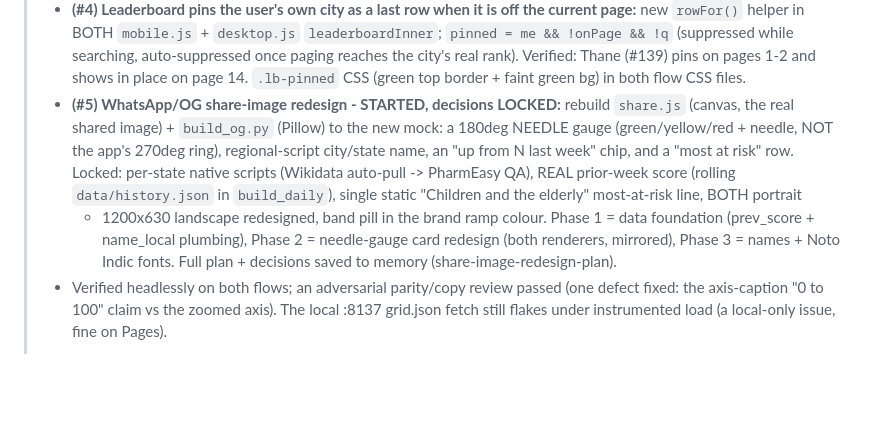
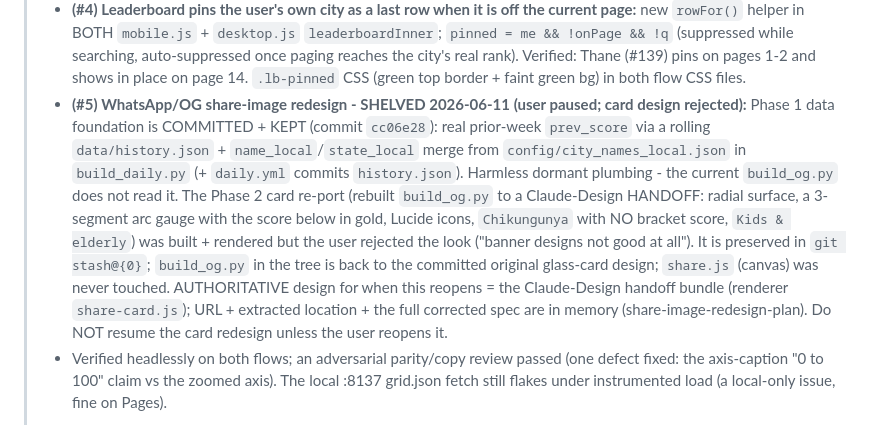
Before and after one commit to pharmeasyMarketing/fever-watch, a Markdown page: docs/PROJECT_STATE.md, the part around the change. Rendered like a GitHub page; blank space fills up the shorter version.

Commit message:
docs: mark #5 share-image redesign SHELVED
User paused the share-card / OG redesign on 2026-06-11 ("banner designs not good
at all"). Phase 1 data foundation stays committed (cc06e28); the Phase 2 card
re-port (build_og.py, ported to the Claude-Design handoff) is preserved in
git stash@{0} and build_og.py is back to the committed original. share.js was
never touched. Authoritative design + reopen steps recorded in memory.

Co-Authored-By: Claude Opus 4.8 (1M context) <noreply@anthropic.com>

```diff
--- a/docs/PROJECT_STATE.md
+++ b/docs/PROJECT_STATE.md
@@ -31,14 +31,17 @@
 >   helper in BOTH `mobile.js` + `desktop.js` `leaderboardInner`; `pinned = me && !onPage && !q` (suppressed while
 >   searching, auto-suppressed once paging reaches the city's real rank). Verified: Thane (#139) pins on pages 1-2
 >   and shows in place on page 14. `.lb-pinned` CSS (green top border + faint green bg) in both flow CSS files.
-> - **(#5) WhatsApp/OG share-image redesign - STARTED, decisions LOCKED:** rebuild `share.js` (canvas, the real
->   shared image) + `build_og.py` (Pillow) to the new mock: a 180deg NEEDLE gauge (green/yellow/red + needle, NOT
->   the app's 270deg ring), regional-script city/state name, an "up from N last week" chip, and a "most at risk"
->   row. Locked: per-state native scripts (Wikidata auto-pull -> PharmEasy QA), REAL prior-week score (rolling
->   `data/history.json` in `build_daily`), single static "Children and the elderly" most-at-risk line, BOTH portrait
->   + 1200x630 landscape redesigned, band pill in the brand ramp colour. Phase 1 = data foundation (prev_score +
->   name_local plumbing), Phase 2 = needle-gauge card redesign (both renderers, mirrored), Phase 3 = names + Noto
->   Indic fonts. Full plan + decisions saved to memory (share-image-redesign-plan).
+> - **(#5) WhatsApp/OG share-image redesign - SHELVED 2026-06-11 (user paused; card design rejected):** Phase 1
+>   data foundation is COMMITTED + KEPT (commit `cc06e28`): real prior-week `prev_score` via a rolling
+>   `data/history.json` + `name_local`/`state_local` merge from `config/city_names_local.json` in `build_daily.py`
+>   (+ `daily.yml` commits `history.json`). Harmless dormant plumbing - the current `build_og.py` does not read it.
+>   The Phase 2 card re-port (rebuilt `build_og.py` to a Claude-Design HANDOFF: radial surface, a 3-segment arc
+>   gauge with the score below in gold, Lucide icons, `Chikungunya` with NO bracket score, `Kids & elderly`) was
+>   built + rendered but the user rejected the look ("banner designs not good at all"). It is preserved in
+>   `git stash@{0}`; `build_og.py` in the tree is back to the committed original glass-card design; `share.js`
+>   (canvas) was never touched. AUTHORITATIVE design for when this reopens = the Claude-Design handoff bundle
+>   (renderer `share-card.js`); URL + extracted location + the full corrected spec are in memory
+>   (share-image-redesign-plan). Do NOT resume the card redesign unless the user reopens it.
 > - Verified headlessly on both flows; an adversarial parity/copy review passed (one defect fixed: the axis-caption
 >   "0 to 100" claim vs the zoomed axis). The local :8137 grid.json fetch still flakes under instrumented load
 >   (a local-only issue, fine on Pages).
```
